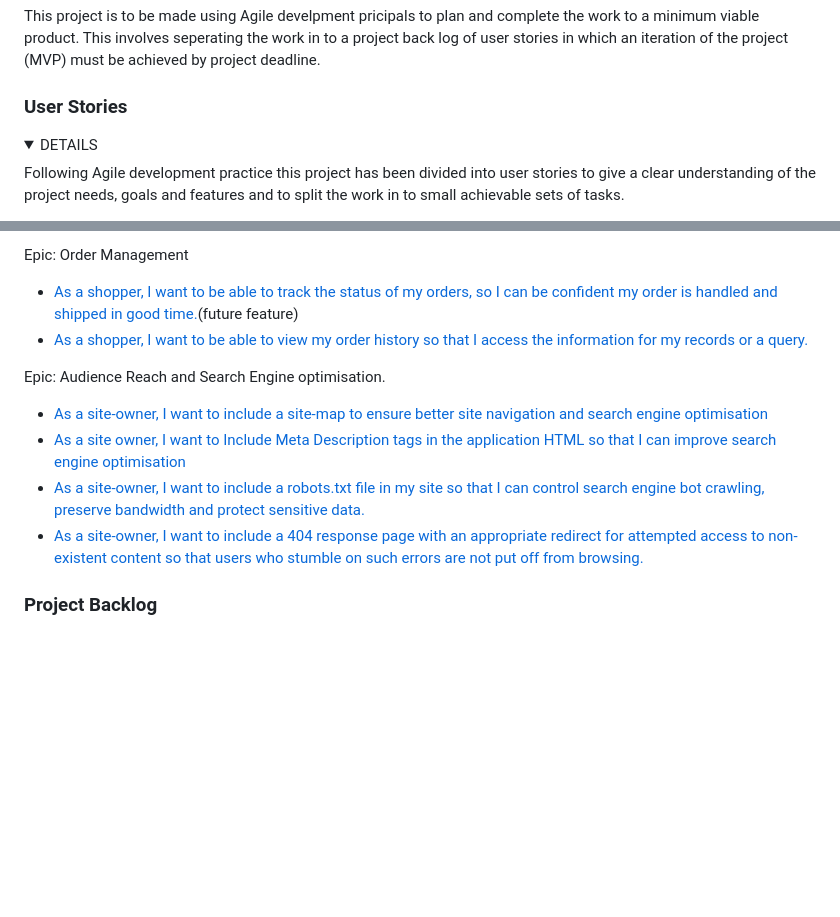
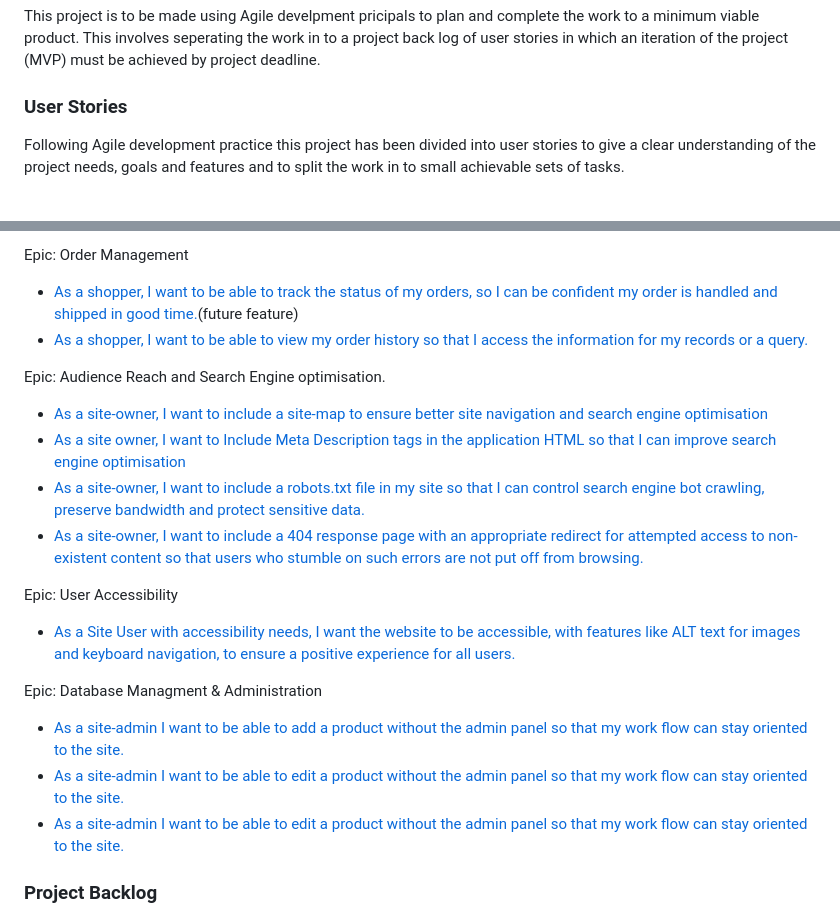
Before and after one commit to 0davidog/CI_PP5_VideoDrome, a Markdown page: README.md, 2 parts joined by grey strips. Drawn GitHub-style; folded sections open; blank space fills up the shorter version.

Commit message:
Update README.md update admin user-stories

```diff
--- a/README.md
+++ b/README.md
@@ -32,7 +32,5 @@ This project is to be made using Agile develpment pricipals to plan and complete
 
 ### User Stories
 
-<details><summary>DETAILS</summary>
-
 Following Agile development practice this project has been divided into user stories to give a clear understanding of the project needs, goals and features and to split the work in to small achievable sets of tasks.
 
@@ -72,6 +72,7 @@ Epic: Shopping Cart and Checkout
 - [As a shopper, I want to be able to securely check out and provide shipping and payment information so that I may purchase items with ease and confidence.](https://github.com/0davidog/VideoDrome/issues/15)
 
 Epic: Order Management
+
 - [As a shopper, I want to be able to track the status of my orders, so I can be confident my order is handled and shipped in good time.](https://github.com/0davidog/VideoDrome/issues/26)(future feature)
 - [As a shopper, I want to be able to view my order history so that I access the information for my records or a query.](https://github.com/0davidog/VideoDrome/issues/25)
 
@@ -81,6 +82,16 @@ Epic: Audience Reach and Search Engine optimisation.
 - [As a site owner, I want to Include Meta Description tags in the application HTML so that I can improve search engine optimisation](https://github.com/0davidog/VideoDrome/issues/18)
 - [As a site-owner, I want to include a robots.txt file in my site so that I can control search engine bot crawling, preserve bandwidth and protect sensitive data.](https://github.com/0davidog/VideoDrome/issues/22)
 - [As a site-owner, I want to include a 404 response page with an appropriate redirect for attempted access to non-existent content so that users who stumble on such errors are not put off from browsing.](https://github.com/0davidog/VideoDrome/issues/23)
+
+Epic: User Accessibility
+
+- [As a Site User with accessibility needs, I want the website to be accessible, with features like ALT text for images and keyboard navigation, to ensure a positive experience for all users.](https://github.com/0davidog/VideoDrome/issues/27)
+
+Epic: Database Managment & Administration
+
+- [As a site-admin I want to be able to add a product without the admin panel so that my work flow can stay oriented to the site.](https://github.com/0davidog/VideoDrome/issues/28)
+- [As a site-admin I want to be able to edit a product without the admin panel so that my work flow can stay oriented to the site.](https://github.com/0davidog/VideoDrome/issues/29)
+- [As a site-admin I want to be able to edit a product without the admin panel so that my work flow can stay oriented to the site.](https://github.com/0davidog/VideoDrome/issues/30)
 
 </details>
 
```
Also changed, not shown: other parts of README.md (+3 -1 lines).
